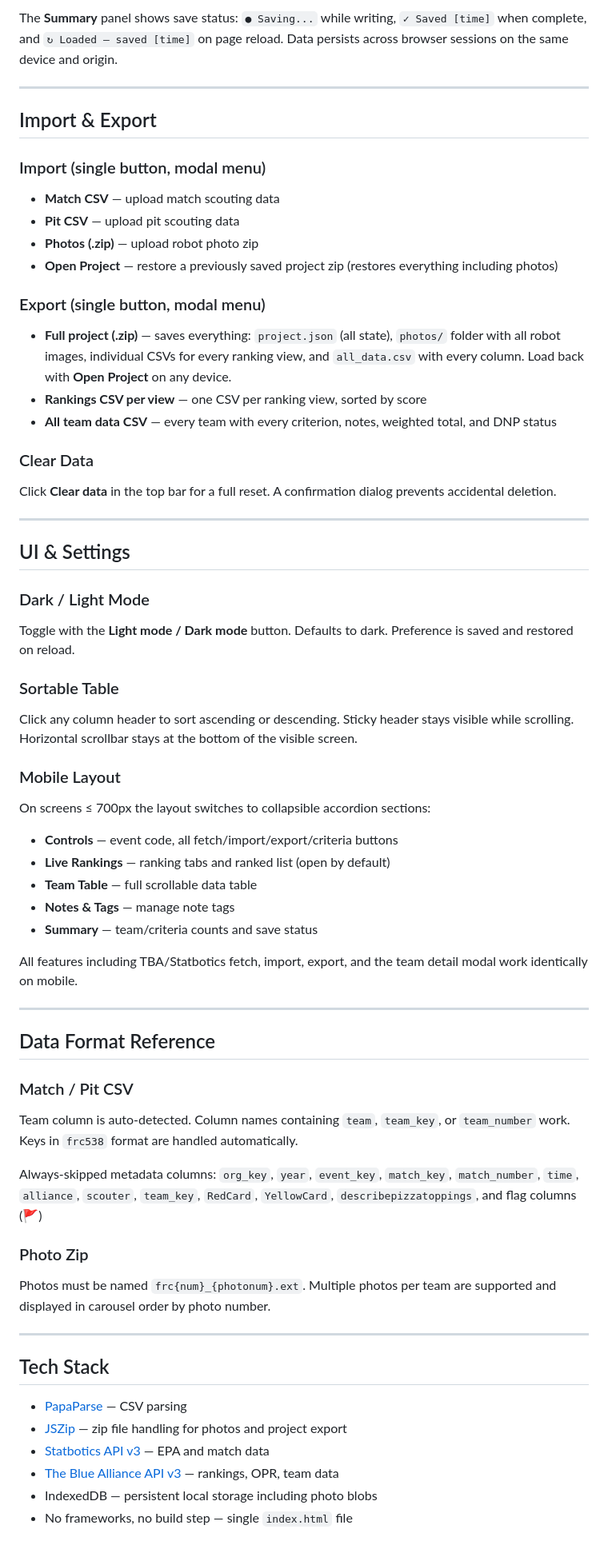
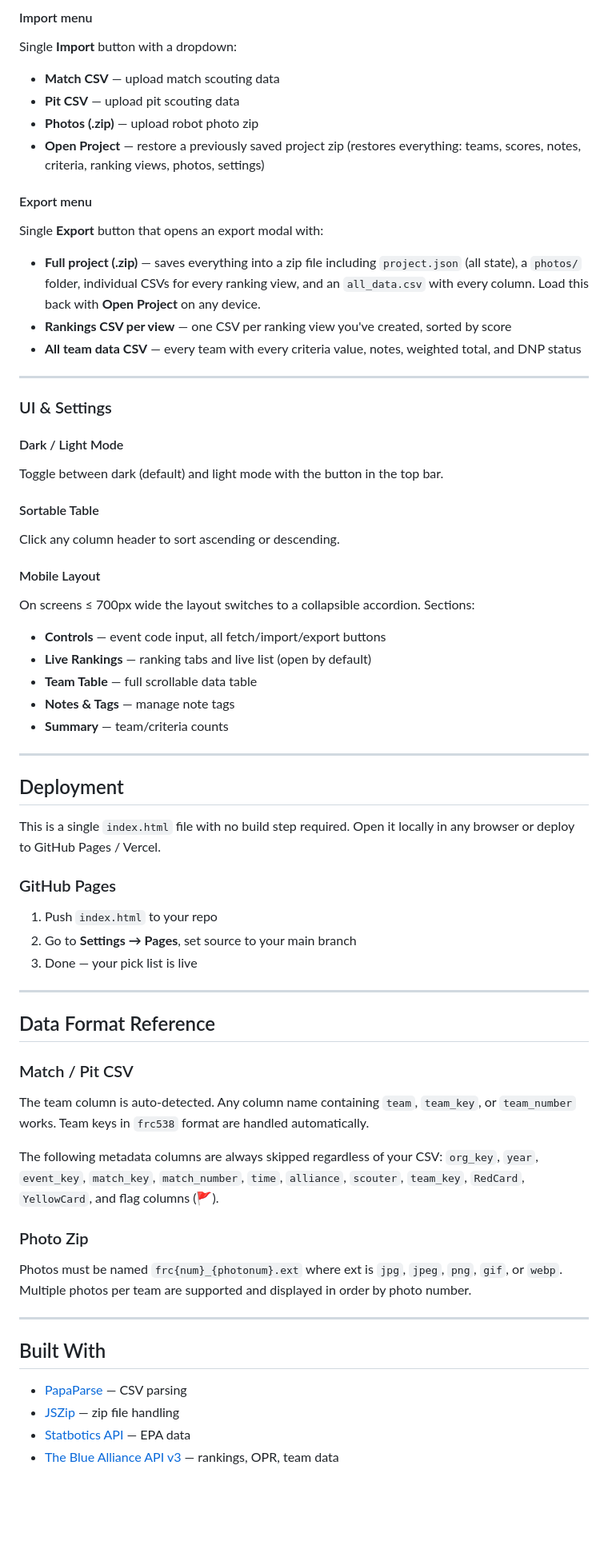
Before and after one commit to Obstagoon2/Pick_list_thingy, a Markdown page: README.md, the part around one of its changes. Shown at 80% size. Rendered like a GitHub page; blank space fills up the shorter version.

Commit message:
Revert "Revise README for clarity and consistency"
This reverts commit 654033d18580ee917c54eda33a2cea70b7a69d98.

```diff
--- a/README.md
+++ b/README.md
@@ -124,63 +109,63 @@ All data is automatically saved to your browser's IndexedDB storage — no manua
 
-The **Summary** panel shows save status: `● Saving...` while writing, `✓ Saved [time]` when complete, and `↻ Loaded — saved [time]` on page reload. Data persists across browser sessions on the same device and origin.
+#### Import menu
+Single **Import** button with a dropdown:
+- **Match CSV** — upload match scouting data
+- **Pit CSV** — upload pit scouting data
+- **Photos (.zip)** — upload robot photo zip
+- **Open Project** — restore a previously saved project zip (restores everything: teams, scores, notes, criteria, ranking views, photos, settings)
+
+#### Export menu
+Single **Export** button that opens an export modal with:
+- **Full project (.zip)** — saves everything into a zip file including `project.json` (all state), a `photos/` folder, individual CSVs for every ranking view, and an `all_data.csv` with every column. Load this back with **Open Project** on any device.
+- **Rankings CSV per view** — one CSV per ranking view you've created, sorted by score
+- **All team data CSV** — every team with every criteria value, notes, weighted total, and DNP status
 
 ---
 
-## Import & Export
+### UI & Settings
 
-### Import (single button, modal menu)
-- **Match CSV** — upload match scouting data
-- **Pit CSV** — upload pit scouting data
-- **Photos (.zip)** — upload robot photo zip
-- **Open Project** — restore a previously saved project zip (restores everything including photos)
+#### Dark / Light Mode
+Toggle between dark (default) and light mode with the button in the top bar.
 
-### Export (single button, modal menu)
-- **Full project (.zip)** — saves everything: `project.json` (all state), `photos/` folder with all robot images, individual CSVs for every ranking view, and `all_data.csv` with every column. Load back with **Open Project** on any device.
-- **Rankings CSV per view** — one CSV per ranking view, sorted by score
-- **All team data CSV** — every team with every criterion, notes, weighted total, and DNP status
+#### Sortable Table
+Click any column header to sort ascending or descending.
 
-### Clear Data
-Click **Clear data** in the top bar for a full reset. A confirmation dialog prevents accidental deletion.
+#### Mobile Layout
+On screens ≤ 700px wide the layout switches to a collapsible accordion. Sections:
+- **Controls** — event code input, all fetch/import/export buttons
+- **Live Rankings** — ranking tabs and live list (open by default)
+- **Team Table** — full scrollable data table
+- **Notes & Tags** — manage note tags
+- **Summary** — team/criteria counts
 
 ---
 
-## UI & Settings
+## Deployment
 
-### Dark / Light Mode
-Toggle with the **Light mode / Dark mode** button. Defaults to dark. Preference is saved and restored on reload.
+This is a single `index.html` file with no build step required. Open it locally in any browser or deploy to GitHub Pages / Vercel.
 
-### Sortable Table
-Click any column header to sort ascending or descending. Sticky header stays visible while scrolling. Horizontal scrollbar stays at the bottom of the visible screen.
-
-### Mobile Layout
-On screens ≤ 700px the layout switches to collapsible accordion sections:
-- **Controls** — event code, all fetch/import/export/criteria buttons
-- **Live Rankings** — ranking tabs and ranked list (open by default)
-- **Team Table** — full scrollable data table
-- **Notes & Tags** — manage note tags
-- **Summary** — team/criteria counts and save status
-
-All features including TBA/Statbotics fetch, import, export, and the team detail modal work identically on mobile.
+### GitHub Pages
+1. Push `index.html` to your repo
+2. Go to **Settings → Pages**, set source to your main branch
+3. Done — your pick list is live
 
 ---
 
 ## Data Format Reference
 
 ### Match / Pit CSV
-Team column is auto-detected. Column names containing `team`, `team_key`, or `team_number` work. Keys in `frc538` format are handled automatically.
+The team column is auto-detected. Any column name containing `team`, `team_key`, or `team_number` works. Team keys in `frc538` format are handled automatically.
 
-Always-skipped metadata columns:
-`org_key`, `year`, `event_key`, `match_key`, `match_number`, `time`, `alliance`, `scouter`, `team_key`, `RedCard`, `YellowCard`, `describepizzatoppings`, and flag columns (🚩)
+The following metadata columns are always skipped regardless of your CSV:
+`org_key`, `year`, `event_key`, `match_key`, `match_number`, `time`, `alliance`, `scouter`, `team_key`, `RedCard`, `YellowCard`, and flag columns (🚩).
 
 ### Photo Zip
-Photos must be named `frc{num}_{photonum}.ext`. Multiple photos per team are supported and displayed in carousel order by photo number.
+Photos must be named `frc{num}_{photonum}.ext` where ext is `jpg`, `jpeg`, `png`, `gif`, or `webp`. Multiple photos per team are supported and displayed in order by photo number.
 
 ---
 
-## Tech Stack
+## Built With
 - [PapaParse](https://www.papaparse.com/) — CSV parsing
-- [JSZip](https://stuk.github.io/jszip/) — zip file handling for photos and project export
-- [Statbotics API v3](https://www.statbotics.io) — EPA and match data
+- [JSZip](https://stuk.github.io/jszip/) — zip file handling
+- [Statbotics API](https://www.statbotics.io/docs/rest) — EPA data
 - [The Blue Alliance API v3](https://www.thebluealliance.com/apidocs/v3) — rankings, OPR, team data
-- IndexedDB — persistent local storage including photo blobs
-- No frameworks, no build step — single `index.html` file
```
Also changed, not shown: other parts of README.md (+47 -62 lines).
